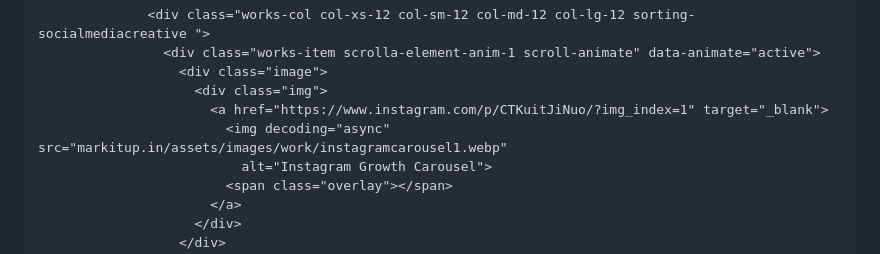
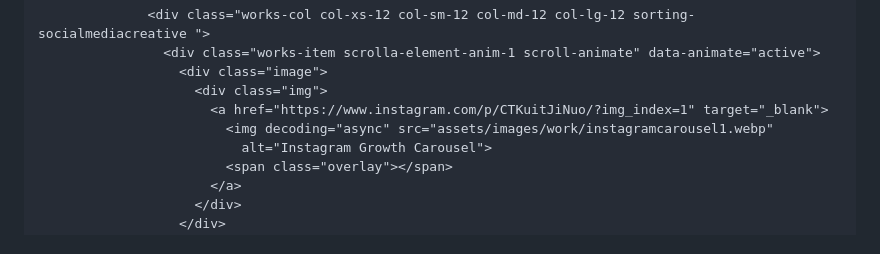
Before and after one commit to rahulsinghrsrs/ProfitUp, a Markdown page: README.md, the part around one of its changes. Rendered like a GitHub page.

Commit message:
Update README.md
removed markitup.in before asset src

```diff
--- a/README.md
+++ b/README.md
@@ -437,7 +437,7 @@
                       <div class="image">
                         <div class="img">
                           <a href="https://www.instagram.com/p/CTKuitJiNuo/?img_index=1" target="_blank">
-                            <img decoding="async" src="markitup.in/assets/images/work/instagramcarousel1.webp"
+                            <img decoding="async" src="assets/images/work/instagramcarousel1.webp"
                               alt="Instagram Growth Carousel">
                             <span class="overlay"></span>
                           </a>
```
Also changed, not shown: other parts of README.md (+1 -1 lines).
